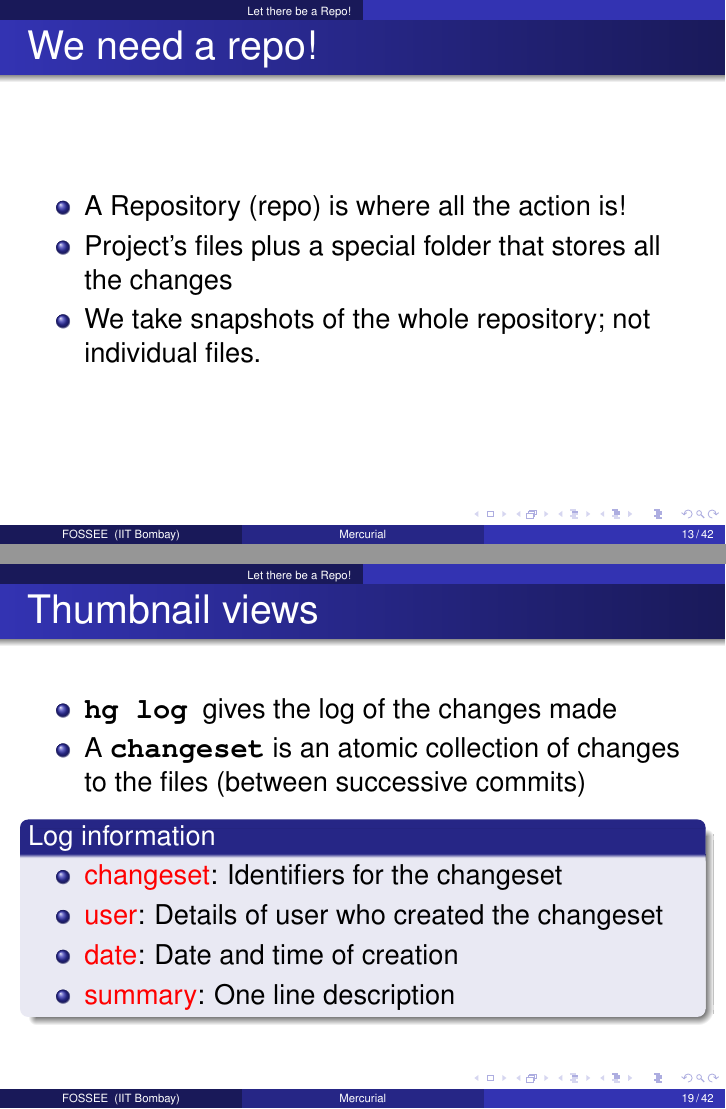
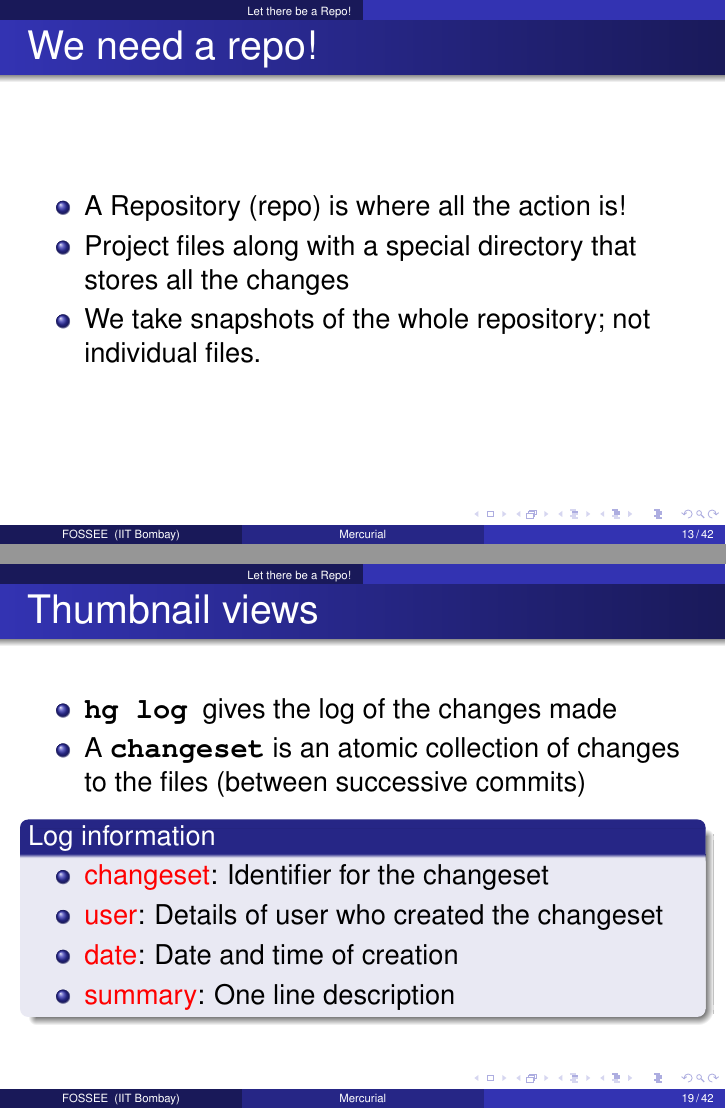
Before and after one commit to FOSSEE/sees, LaTeX slides (versionControl/vcs.tex): pages 13 and 19 of 42, joined at a grey line. Compiled offline with pdfLaTeX.

Commit message:
Minor changes like fixing typos and sentence corrections.

```diff
--- a/versionControl/vcs.tex
+++ b/versionControl/vcs.tex
@@ -51,7 +51,7 @@
 \newcommand{\kwrd}[1]{ \texttt{\textbf{\color{blue}{#1}}}  }
 
 % Title page
-\title[Mercurial]{SEES: Version Control with \typ{hg}}
+\title[Mercurial]{Version Control with \typ{hg}}
 
 \author[FOSSEE] {FOSSEE}
 
@@ -189,7 +189,7 @@ a.out  id1.txt  id2.txt  identifier.cpp  id.txt  lex  pda1.cpp  pda2.cpp  pda.cp
   \frametitle{We need a repo!}
   \begin{itemize}
   \item A Repository (repo) is where all the action is!
-  \item Project's files plus a special folder that stores all the
+  \item Project files along with a special directory that stores all the
     changes
   \item We take snapshots of the whole repository; not individual
     files.
@@ -261,7 +261,7 @@ a.out  id1.txt  id2.txt  identifier.cpp  id.txt  lex  pda1.cpp  pda2.cpp  pda.cp
   \end{itemize}
   \begin{block}{Log information}
     \begin{itemize}
-    \item \alert{changeset}: Identifiers for the changeset
+    \item \alert{changeset}: Identifier for the changeset
     \item \alert{user}: Details of user who created the changeset
     \item \alert{date}: Date and time of creation
     \item \alert{summary}: One line description
```
Also changed, not shown: versionControl/vcs.tex (4 more changed lines).
